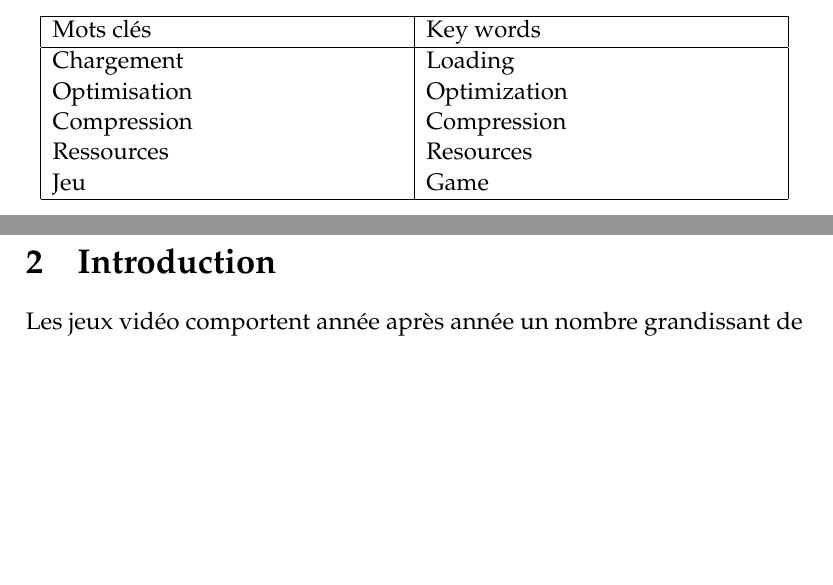
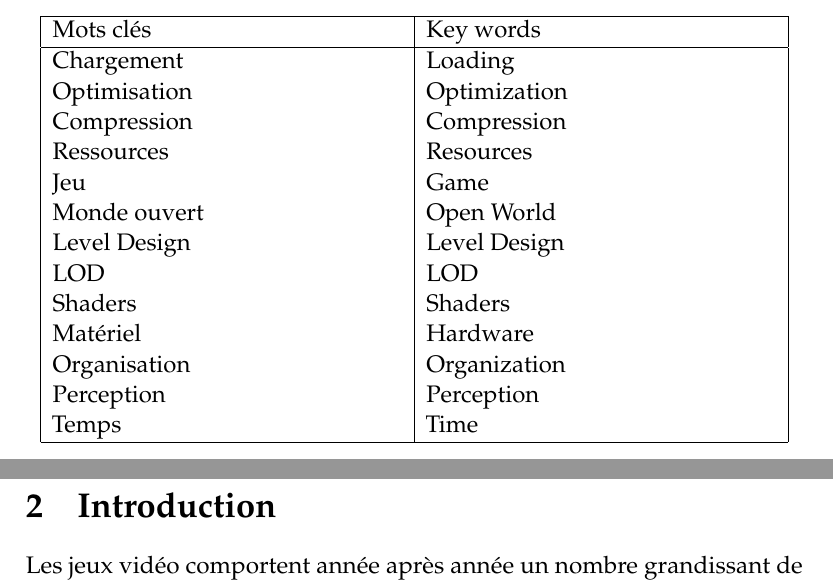
Before and after one commit to PuKoren/5i-essay-game-loading-optimizations-french, a LaTeX document (Complete.tex): two parts of pages 5 and 6 of 44, joined at a grey line, cut so that both start at the same text, the shorter picture padded with empty space. Compiled offline with pdfLaTeX.

Commit message:
Add some keywords

```diff
--- a/Complete.tex
+++ b/Complete.tex
@@ -110,6 +110,14 @@ Video games are evolving at any points : world, gameplay, graphics, development
 		Compression&Compression\\
 		Ressources&Resources\\
 		Jeu&Game\\
+		Monde ouvert&Open World\\
+		Level Design&Level Design\\
+		LOD&LOD\\
+		Shaders&Shaders\\
+		Matériel&Hardware\\
+		Organisation&Organization\\
+		Perception&Perception\\
+		Temps&Time\\
 		\hline
 	\end{tabular}
 \end{center}
```
